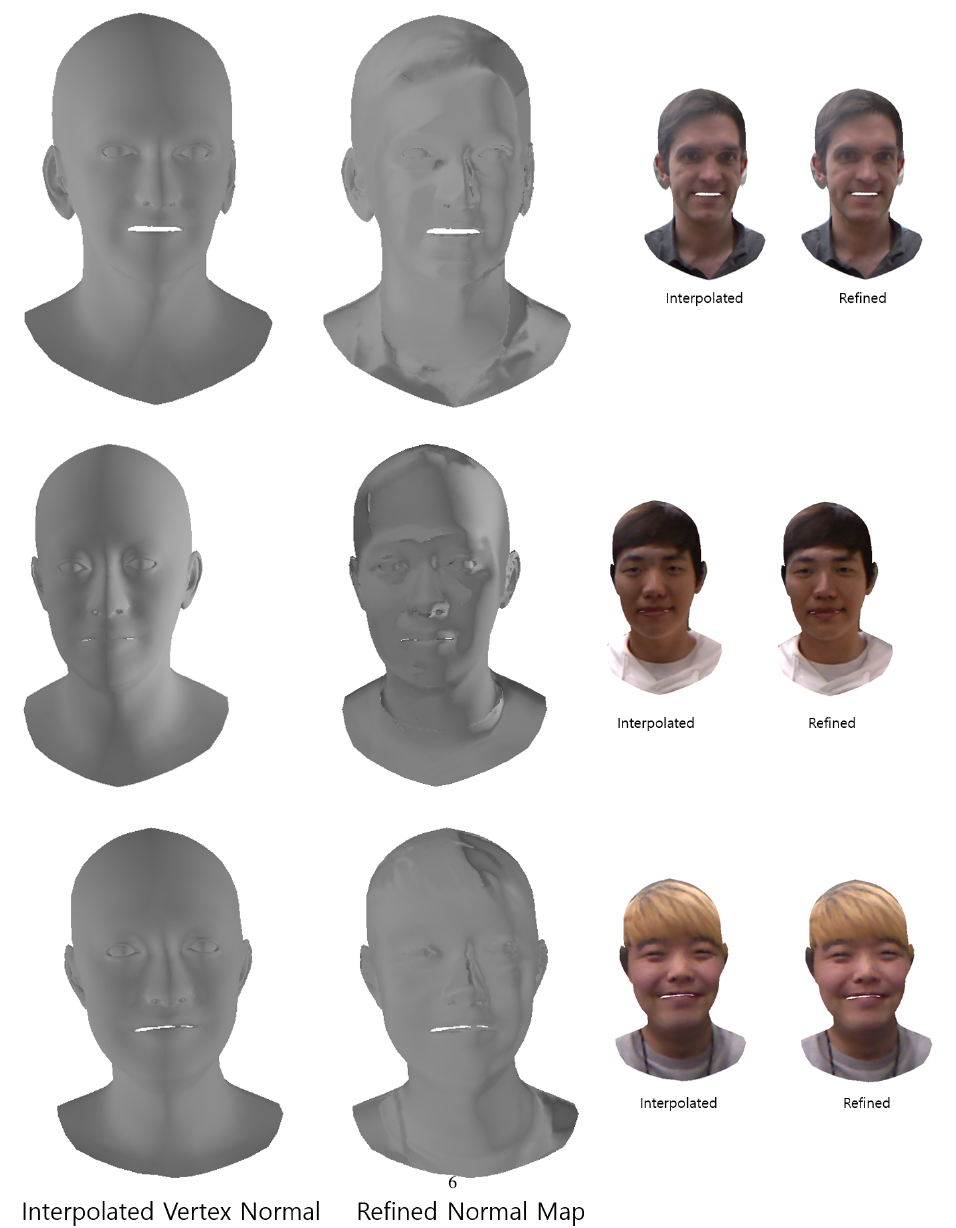
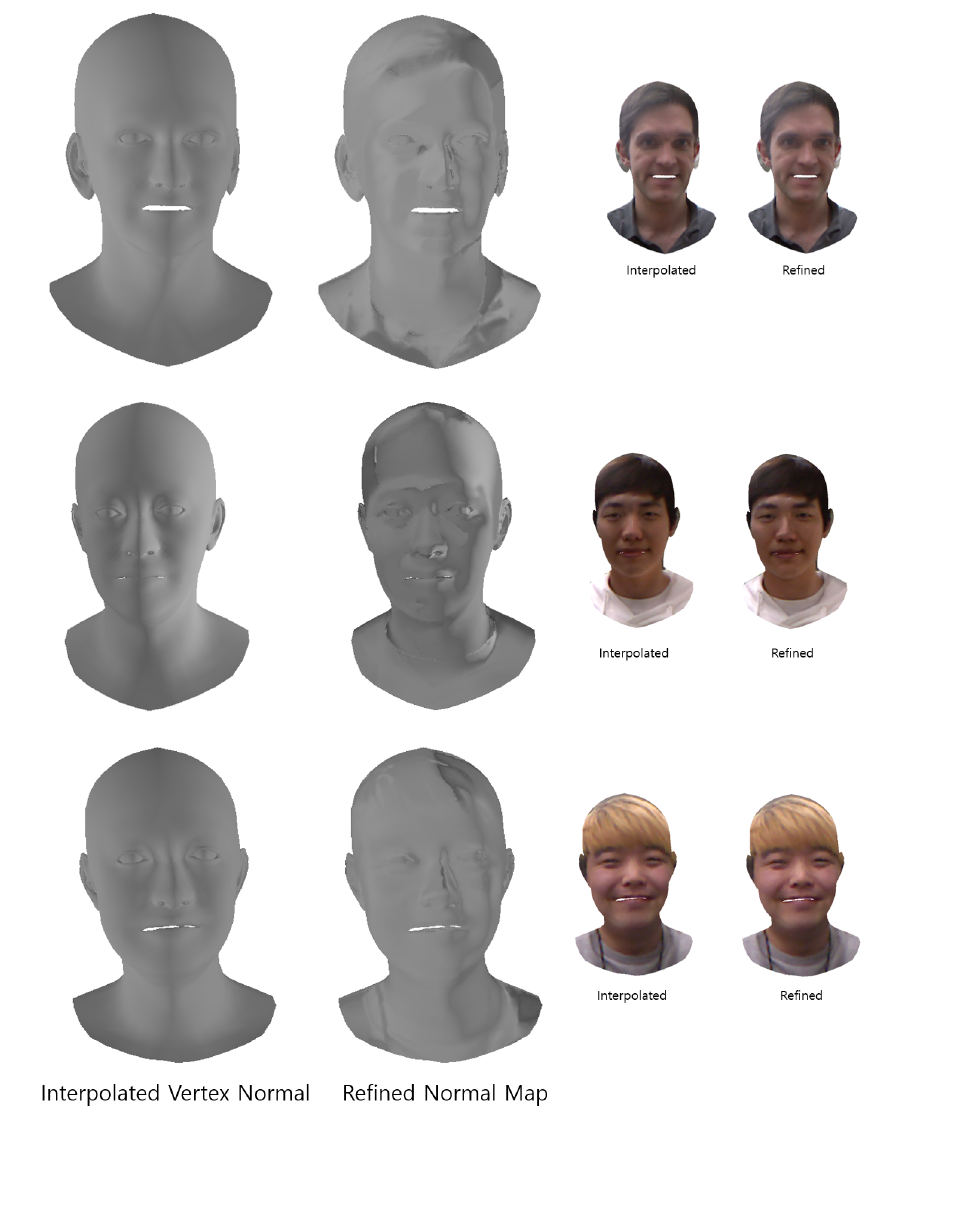
Before and after one commit to spacejake/cg-project, a LaTeX document (docs/report/CG_ProjectReport_NormalsFromShading.tex): part of page 6 of 6, cut at the place of the change, the shorter picture padded with empty space. Compiled offline with pdfLaTeX.

Commit message:
scaled rendered result to not go beyong page number

```diff
--- a/docs/report/CG_ProjectReport_NormalsFromShading.tex
+++ b/docs/report/CG_ProjectReport_NormalsFromShading.tex
@@ -197,9 +197,9 @@ The improved reflectance is clearly visible in the illuminated untextured (unifo
 
 \begin{figure*}[h]
     \begin{center}
-        \includegraphics [scale=0.5] {image/render1.png}
-        \includegraphics [scale=0.5] {image/render2.png}
-        \includegraphics [scale=0.5] {image/render3.png}
+        \includegraphics [scale=0.45] {image/render1.png}
+        \includegraphics [scale=0.45] {image/render2.png}
+        \includegraphics [scale=0.45] {image/render3.png}
     \end{center}
     \caption{OpenGL renderings under light source illuminates added normal details}
     \label{fig:render}
```
Also changed, not shown: 1 other file.
